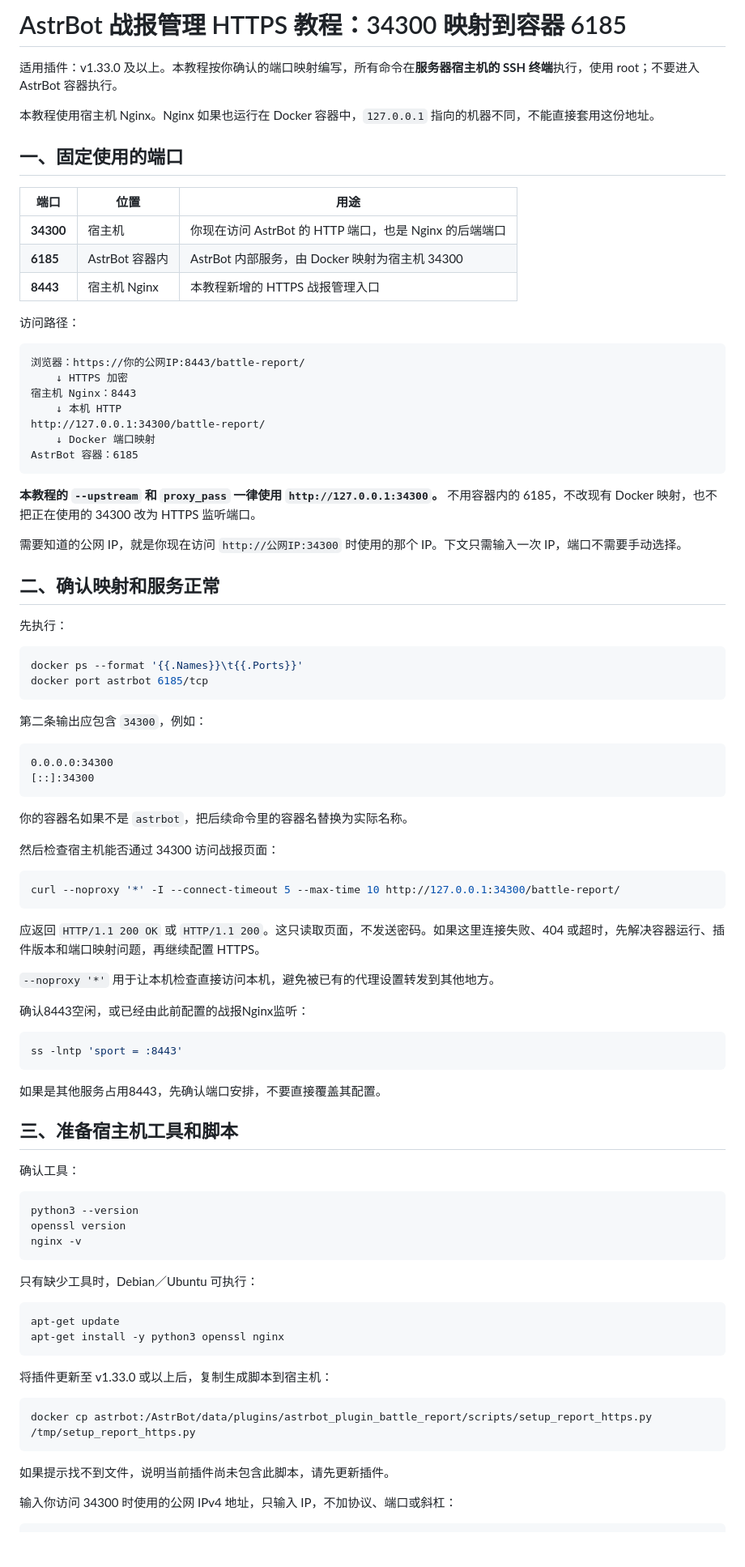
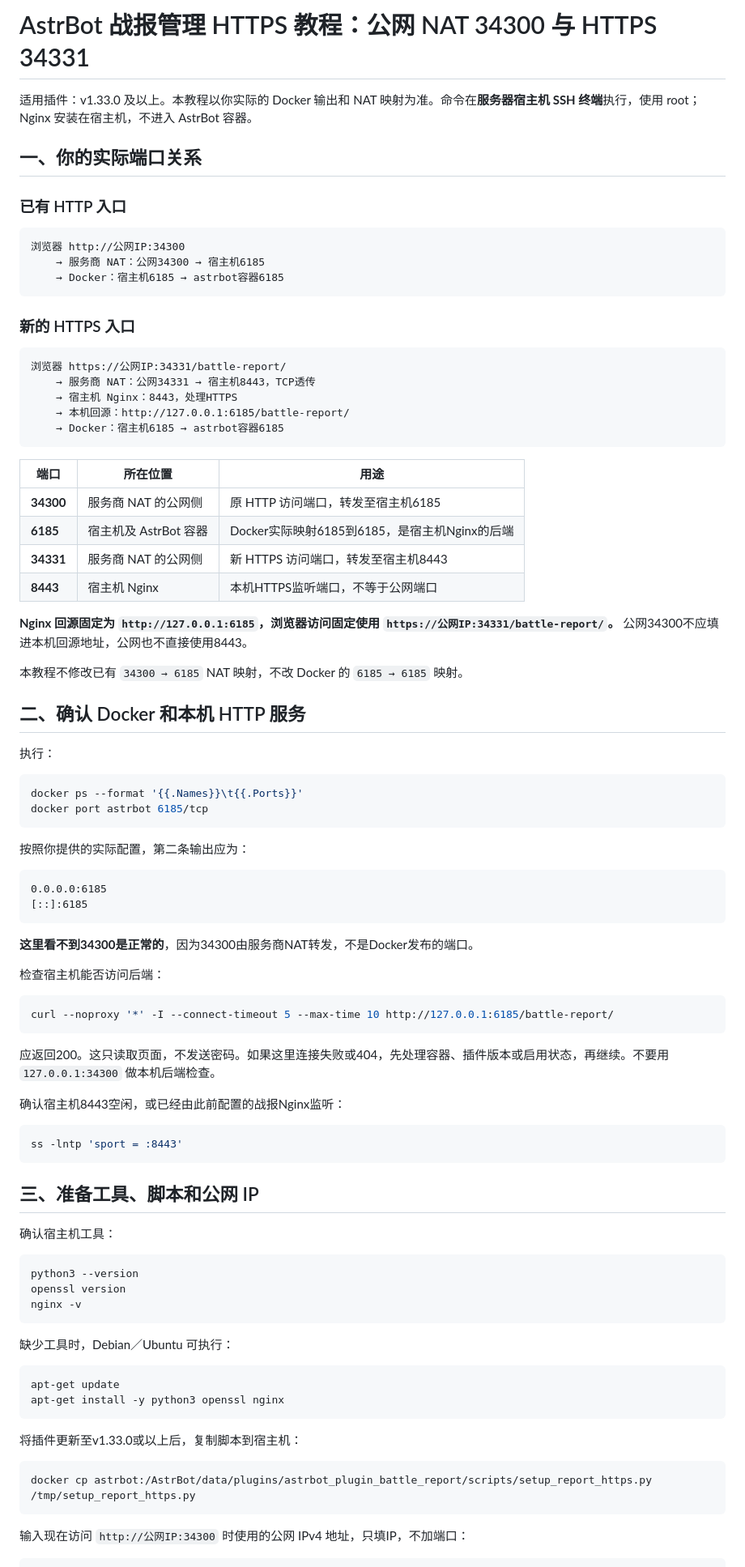
Before and after one commit to 1443290403/astrbot_plugin_battle_report, a Markdown page: IP_HTTPS_34300_GUIDE.md, the part around one of its changes. Shown at 81% size. GitHub-like rendering; blank space fills up the shorter version.

````diff
--- a/IP_HTTPS_34300_GUIDE.md
+++ b/IP_HTTPS_34300_GUIDE.md
@@ -1,72 +1,73 @@
-# AstrBot 战报管理 HTTPS 教程：34300 映射到容器 6185
+# AstrBot 战报管理 HTTPS 教程：公网 NAT 34300 与 HTTPS 34331
 
-适用插件：v1.33.0 及以上。本教程按你确认的端口映射编写，所有命令在**服务器宿主机的 SSH 终端**执行，使用 root；不要进入 AstrBot 容器执行。
+适用插件：v1.33.0 及以上。本教程以你实际的 Docker 输出和 NAT 映射为准。命令在**服务器宿主机 SSH 终端**执行，使用 root；Nginx 安装在宿主机，不进入 AstrBot 容器。
 
-本教程使用宿主机 Nginx。Nginx 如果也运行在 Docker 容器中，`127.0.0.1` 指向的机器不同，不能直接套用这份地址。
+## 一、你的实际端口关系
 
-## 一、固定使用的端口
-
-| 端口 | 位置 | 用途 |
-|---|---|---|
-| **34300** | 宿主机 | 你现在访问 AstrBot 的 HTTP 端口，也是 Nginx 的后端端口 |
-| **6185** | AstrBot 容器内 | AstrBot 内部服务，由 Docker 映射为宿主机 34300 |
-| **8443** | 宿主机 Nginx | 本教程新增的 HTTPS 战报管理入口 |
-
-访问路径：
+### 已有 HTTP 入口
 
 ```text
-浏览器：https://你的公网IP:8443/battle-report/
-    ↓ HTTPS 加密
-宿主机 Nginx：8443
-    ↓ 本机 HTTP
-http://127.0.0.1:34300/battle-report/
-    ↓ Docker 端口映射
-AstrBot 容器：6185
+浏览器 http://公网IP:34300
+    → 服务商 NAT：公网34300 → 宿主机6185
+    → Docker：宿主机6185 → astrbot容器6185
 ```
 
-**本教程的 `--upstream` 和 `proxy_pass` 一律使用 `http://127.0.0.1:34300`。** 不用容器内的 6185，不改现有 Docker 映射，也不把正在使用的 34300 改为 HTTPS 监听端口。
+### 新的 HTTPS 入口
 
-需要知道的公网 IP，就是你现在访问 `http://公网IP:34300` 时使用的那个 IP。下文只需输入一次 IP，端口不需要手动选择。
+```text
+浏览器 https://公网IP:34331/battle-report/
+    → 服务商 NAT：公网34331 → 宿主机8443，TCP透传
+    → 宿主机 Nginx：8443，处理HTTPS
+    → 本机回源：http://127.0.0.1:6185/battle-report/
+    → Docker：宿主机6185 → astrbot容器6185
+```
 
-## 二、确认映射和服务正常
+| 端口 | 所在位置 | 用途 |
+|---|---|---|
+| **34300** | 服务商 NAT 的公网侧 | 原 HTTP 访问端口，转发至宿主机6185 |
+| **6185** | 宿主机及 AstrBot 容器 | Docker实际映射6185到6185，是宿主机Nginx的后端 |
+| **34331** | 服务商 NAT 的公网侧 | 新 HTTPS 访问端口，转发至宿主机8443 |
+| **8443** | 宿主机 Nginx | 本机HTTPS监听端口，不等于公网端口 |
 
-先执行：
+**Nginx 回源固定为 `http://127.0.0.1:6185`，浏览器访问固定使用 `https://公网IP:34331/battle-report/`。** 公网34300不应填进本机回源地址，公网也不直接使用8443。
+
+本教程不修改已有 `34300 → 6185` NAT 映射，不改 Docker 的 `6185 → 6185` 映射。
+
+## 二、确认 Docker 和本机 HTTP 服务
+
+执行：
 
 ```bash
 docker ps --format '{{.Names}}\t{{.Ports}}'
 docker port astrbot 6185/tcp
 ```
 
-第二条输出应包含 `34300`，例如：
+按照你提供的实际配置，第二条输出应为：
 
 ```text
-0.0.0.0:34300
-[::]:34300
+0.0.0.0:6185
+[::]:6185
 ```
 
-你的容器名如果不是 `astrbot`，把后续命令里的容器名替换为实际名称。
+**这里看不到34300是正常的**，因为34300由服务商NAT转发，不是Docker发布的端口。
 
-然后检查宿主机能否通过 34300 访问战报页面：
+检查宿主机能否访问后端：
 
 ```bash
-curl --noproxy '*' -I --connect-timeout 5 --max-time 10 http://127.0.0.1:34300/battle-report/
+curl --noproxy '*' -I --connect-timeout 5 --max-time 10 http://127.0.0.1:6185/battle-report/
 ```
 
-应返回 `HTTP/1.1 200 OK` 或 `HTTP/1.1 200`。这只读取页面，不发送密码。如果这里连接失败、404 或超时，先解决容器运行、插件版本和端口映射问题，再继续配置 HTTPS。
+应返回200。这只读取页面，不发送密码。如果这里连接失败或404，先处理容器、插件版本或启用状态，再继续。不要用 `127.0.0.1:34300` 做本机后端检查。
 
-`--noproxy '*'` 用于让本机检查直接访问本机，避免被已有的代理设置转发到其他地方。
-
-确认8443空闲，或已经由此前配置的战报Nginx监听：
+确认宿主机8443空闲，或已经由此前配置的战报Nginx监听：
 
 ```bash
 ss -lntp 'sport = :8443'
 ```
 
-如果是其他服务占用8443，先确认端口安排，不要直接覆盖其配置。
+## 三、准备工具、脚本和公网 IP
 
-## 三、准备宿主机工具和脚本
-
-确认工具：
+确认宿主机工具：
 
 ```bash
 python3 --version
@@ -74,21 +75,19 @@ openssl version
 nginx -v
 ```
 
-只有缺少工具时，Debian／Ubuntu 可执行：
+缺少工具时，Debian／Ubuntu 可执行：
 
 ```bash
 apt-get update
 apt-get install -y python3 openssl nginx
 ```
 
-将插件更新至 v1.33.0 或以上后，复制生成脚本到宿主机：
+将插件更新至v1.33.0或以上后，复制脚本到宿主机：
 
 ```bash
 docker cp astrbot:/AstrBot/data/plugins/astrbot_plugin_battle_report/scripts/setup_report_https.py /tmp/setup_report_https.py
 ```
 
-如果提示找不到文件，说明当前插件尚未包含此脚本，请先更新插件。
-
-输入你访问 34300 时使用的公网 IPv4 地址，只输入 IP，不加协议、端口或斜杠：
+输入现在访问 `http://公网IP:34300` 时使用的公网 IPv4 地址，只填IP，不加端口：
 
 ```bash
````
Also changed, not shown: other parts of IP_HTTPS_34300_GUIDE.md (+101 -67 lines), IP_HTTPS_GUIDE-1.33.0.md (+4 -2 lines), README.md (+4 -2 lines).
